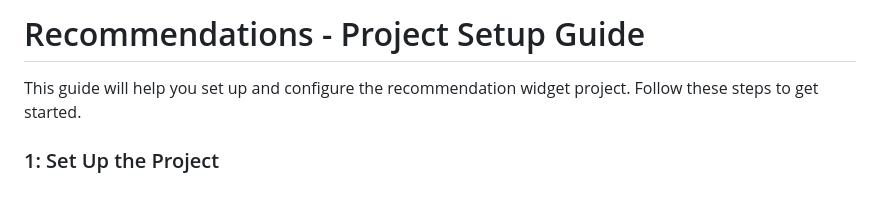
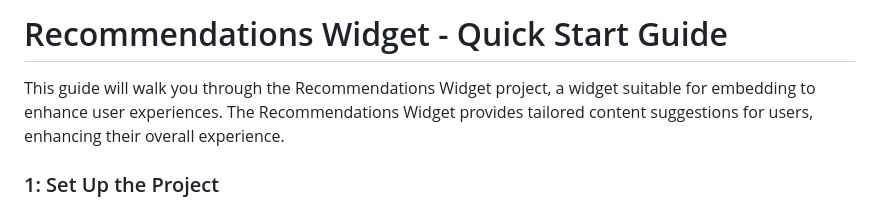
Before and after one commit to sari2270/Recommendations, a Markdown page: README.md, the part around the change. Drawn GitHub-style.

```diff
--- a/README.md
+++ b/README.md
@@ -1,5 +1,6 @@
-# Recommendations - Project Setup Guide
-This guide will help you set up and configure the recommendation widget project. Follow these steps to get started.
+# Recommendations Widget - Quick Start Guide
+This guide will walk you through the Recommendations Widget project, a  widget suitable for embedding to enhance user experiences.
+The Recommendations Widget provides tailored content suggestions for users, enhancing their overall experience.
 
 ### 1: Set Up the Project
 
```
